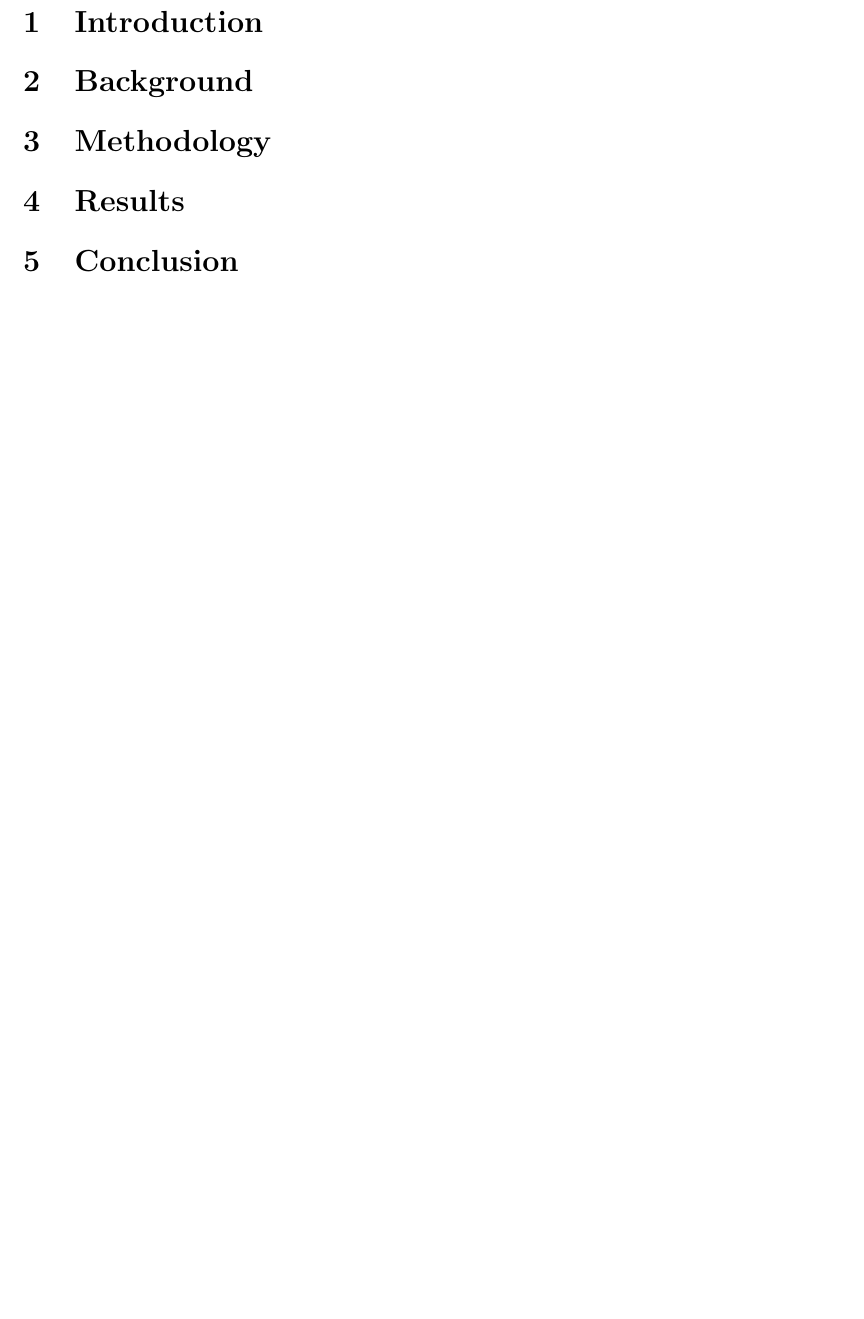
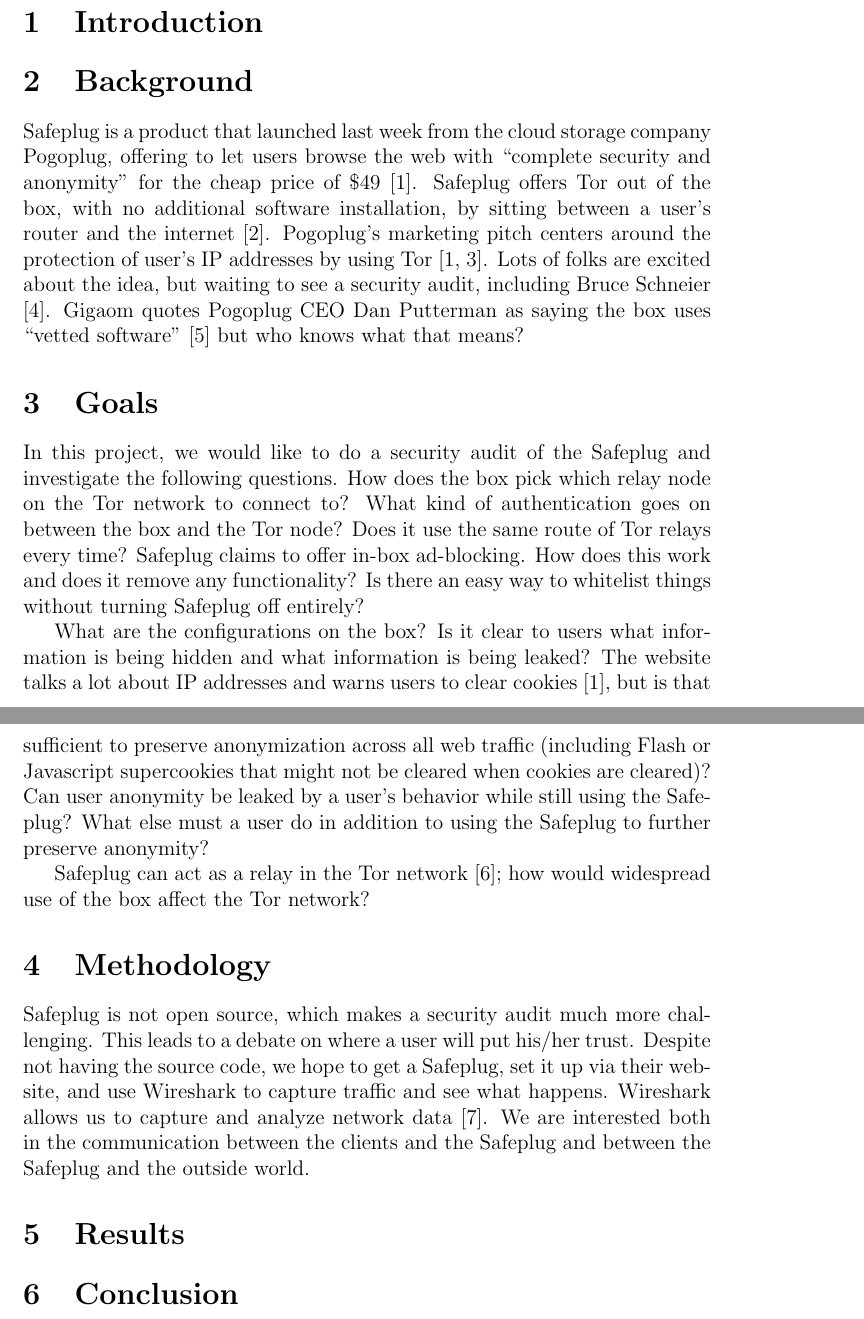
Before and after one commit to ae243/safeplug-audit, a LaTeX document (report.tex): part of page 1 of 2 before the commit and two parts of pages 1 and 2 of 3 after it, the two joined at a grey line, cut so that both start at the same text, the shorter picture padded with empty space. Compiled offline with pdfLaTeX.

Commit message:
added info from our proposal

```diff
--- a/report.tex
+++ b/report.tex
@@ -11,8 +11,18 @@
 \section{Introduction}
 
 \section{Background}
+Safeplug is a product that launched last week from the cloud storage company Pogoplug, offering to let users browse the web with “complete security and anonymity” for the cheap price of \$49 \cite{safeplug}.  Safeplug offers Tor out of the box, with no additional software installation, by sitting between a user’s router and the internet \cite{wired}.  Pogoplug’s marketing pitch centers around the protection of user’s IP addresses by using Tor \cite{safeplug,bittech}.  Lots of folks are excited about the idea, but waiting to see a security audit, including Bruce Schneier \cite{schneier}.  Gigaom quotes Pogoplug CEO Dan Putterman as saying the box uses “vetted software” \cite{gigaom} but who knows what that means?
+
+\section{Goals}
+In this project, we would like to do a security audit of the Safeplug and investigate the following questions.  How does the box pick which relay node on the Tor network to connect to?  What kind of authentication goes on between the box and the Tor node?  Does it use the same route of Tor relays every time?
+Safeplug claims to offer in-box ad-blocking.  How does this work and does it remove any functionality?  Is there an easy way to whitelist things without turning Safeplug off entirely?
+
+What are the configurations on the box?  Is it clear to users what information is being hidden and what information is being leaked?  The website talks a lot about IP addresses and warns users to clear cookies \cite{safeplug}, but is that sufficient to preserve anonymization across all web traffic (including Flash or Javascript supercookies that might not be cleared when cookies are cleared)?  Can user anonymity be leaked by a user’s behavior while still using the Safeplug?  What else must a user do in addition to using the Safeplug to further preserve anonymity?
+
+Safeplug can act as a relay in the Tor network \cite{techreview}; how would widespread use of the box affect the Tor network?
 
 \section{Methodology}
+Safeplug is not open source, which makes a security audit much more challenging.  This leads to a debate on where a user will put his/her trust.  Despite not having the source code, we hope to get a Safeplug, set it up via their website, and use Wireshark to capture traffic and see what happens.  Wireshark allows us to capture and analyze network data \cite{wireshark}.  We are interested both in the communication between the clients and the Safeplug and between the Safeplug and the outside world.
 
 \section{Results}
 
```
